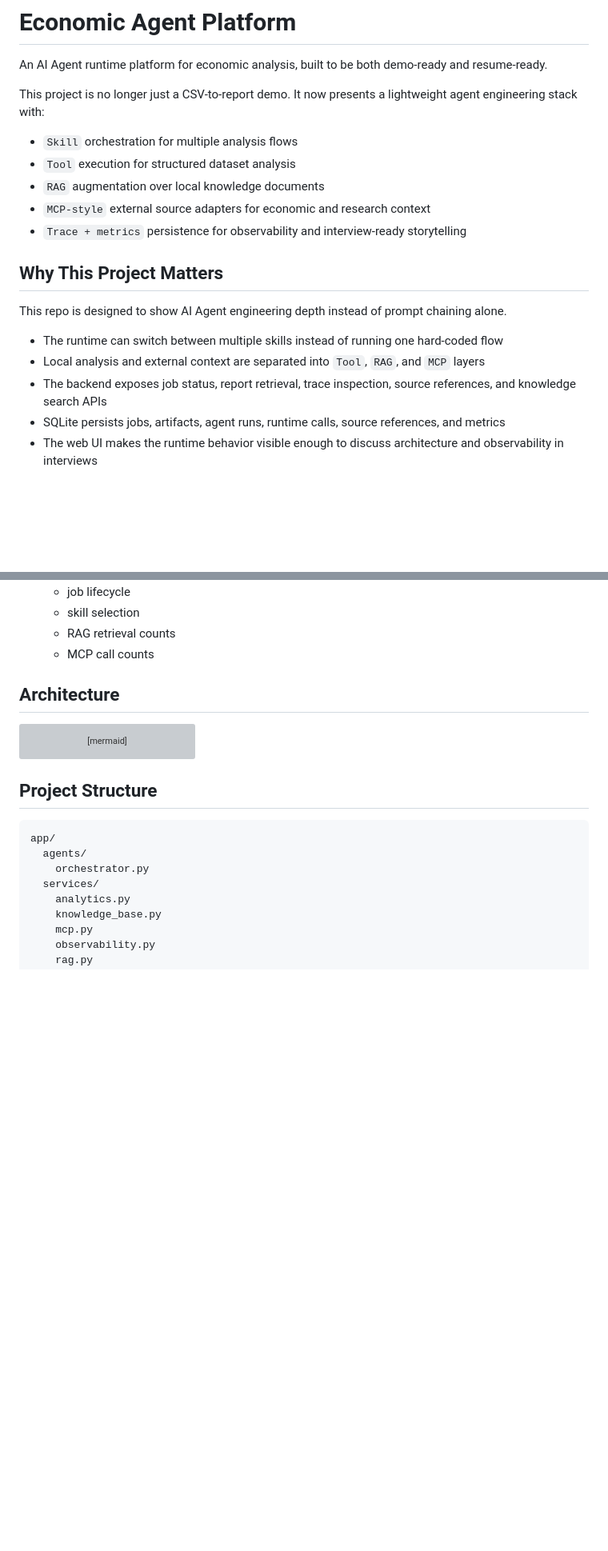
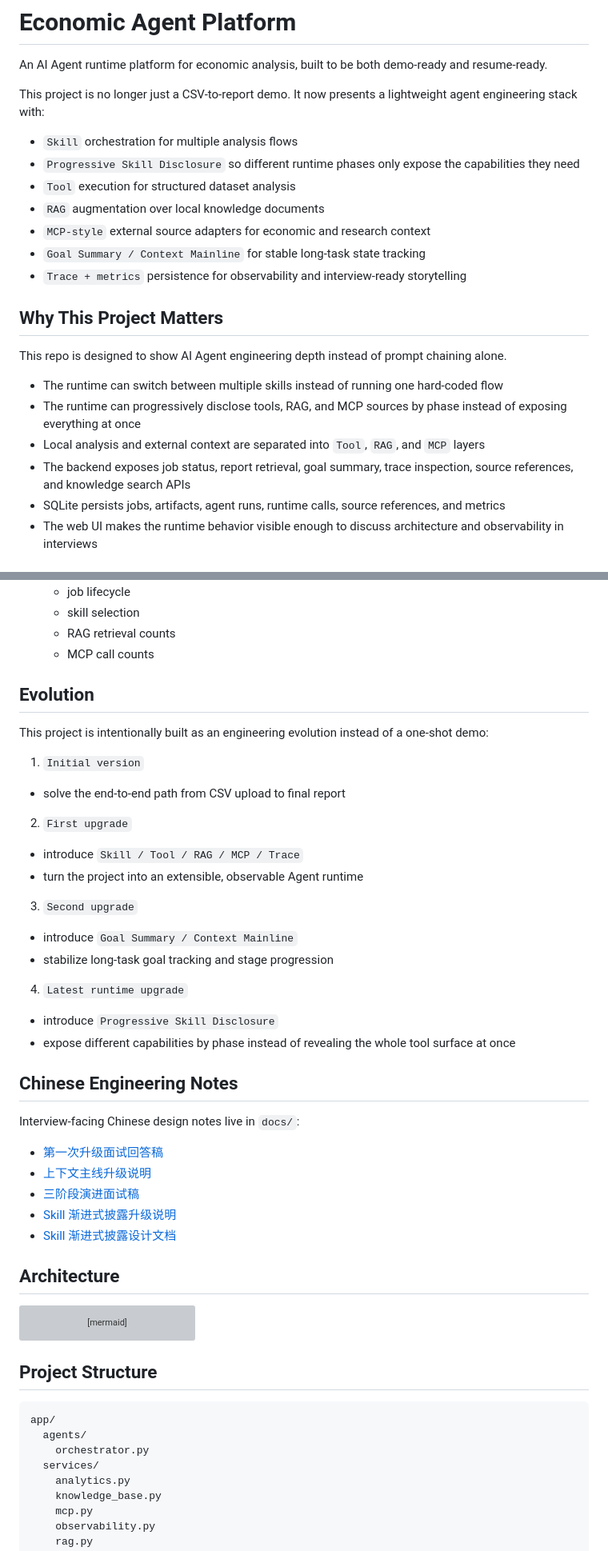
Before and after one commit to Jshhf/Economic-Ai-Agent, a Markdown page: README.md, 2 parts joined by grey strips. Shown at 80% size. Rendered like a GitHub page; blank space fills up the shorter version; grey boxes are pictures that could not be loaded.

Commit message:
Refresh README for runtime evolution docs

```diff
--- a/README.md
+++ b/README.md
@@ -5,9 +5,11 @@ An AI Agent runtime platform for economic analysis, built to be both demo-ready
 This project is no longer just a CSV-to-report demo. It now presents a lightweight agent engineering stack with:
 
 - `Skill` orchestration for multiple analysis flows
+- `Progressive Skill Disclosure` so different runtime phases only expose the capabilities they need
 - `Tool` execution for structured dataset analysis
 - `RAG` augmentation over local knowledge documents
 - `MCP-style` external source adapters for economic and research context
+- `Goal Summary / Context Mainline` for stable long-task state tracking
 - `Trace + metrics` persistence for observability and interview-ready storytelling
 
 ## Why This Project Matters
@@ -15,8 +17,9 @@ This project is no longer just a CSV-to-report demo. It now presents a lightweig
 This repo is designed to show AI Agent engineering depth instead of prompt chaining alone.
 
 - The runtime can switch between multiple skills instead of running one hard-coded flow
+- The runtime can progressively disclose tools, RAG, and MCP sources by phase instead of exposing everything at once
 - Local analysis and external context are separated into `Tool`, `RAG`, and `MCP` layers
-- The backend exposes job status, report retrieval, trace inspection, source references, and knowledge search APIs
+- The backend exposes job status, report retrieval, goal summary, trace inspection, source references, and knowledge search APIs
 - SQLite persists jobs, artifacts, agent runs, runtime calls, source references, and metrics
 - The web UI makes the runtime behavior visible enough to discuss architecture and observability in interviews
 
@@ -76,6 +102,35 @@ This repo is designed to show AI Agent engineering depth instead of prompt chain
   - skill selection
   - RAG retrieval counts
   - MCP call counts
+
+## Evolution
+
+This project is intentionally built as an engineering evolution instead of a one-shot demo:
+
+1. `Initial version`
+- solve the end-to-end path from CSV upload to final report
+
+2. `First upgrade`
+- introduce `Skill / Tool / RAG / MCP / Trace`
+- turn the project into an extensible, observable Agent runtime
+
+3. `Second upgrade`
+- introduce `Goal Summary / Context Mainline`
+- stabilize long-task goal tracking and stage progression
+
+4. `Latest runtime upgrade`
+- introduce `Progressive Skill Disclosure`
+- expose different capabilities by phase instead of revealing the whole tool surface at once
+
+## Chinese Engineering Notes
+
+Interview-facing Chinese design notes live in `docs/`:
+
+- [第一次升级面试回答稿](docs/first_upgrade_interview_answer_guide.md)
+- [上下文主线升级说明](docs/context_mainline_upgrade.md)
+- [三阶段演进面试稿](docs/agent_project_evolution_interview_guide.md)
+- [Skill 渐进式披露升级说明](docs/skill_progressive_disclosure_upgrade.md)
+- [Skill 渐进式披露设计文档](docs/skill_progressive_disclosure_design.md)
 
 ## Architecture
 
```
Also changed, not shown: other parts of README.md (+27 -2 lines).
